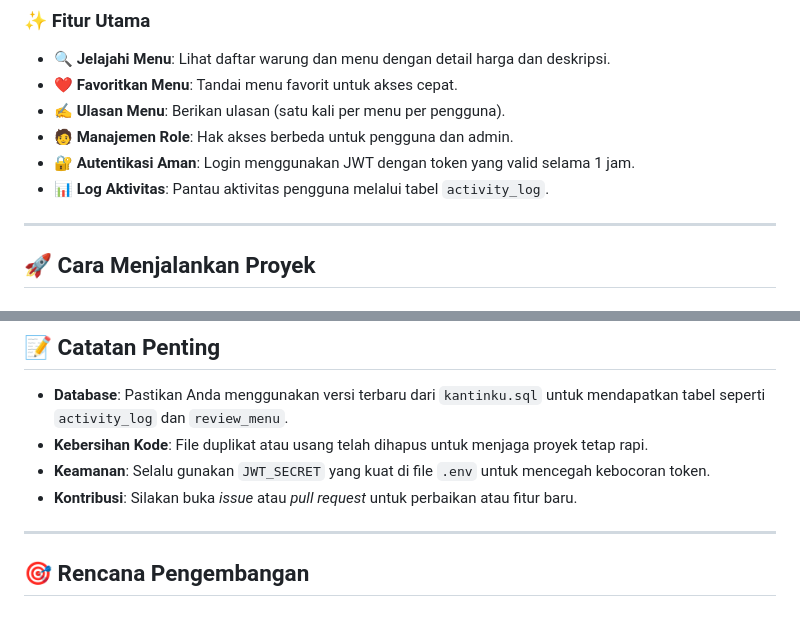
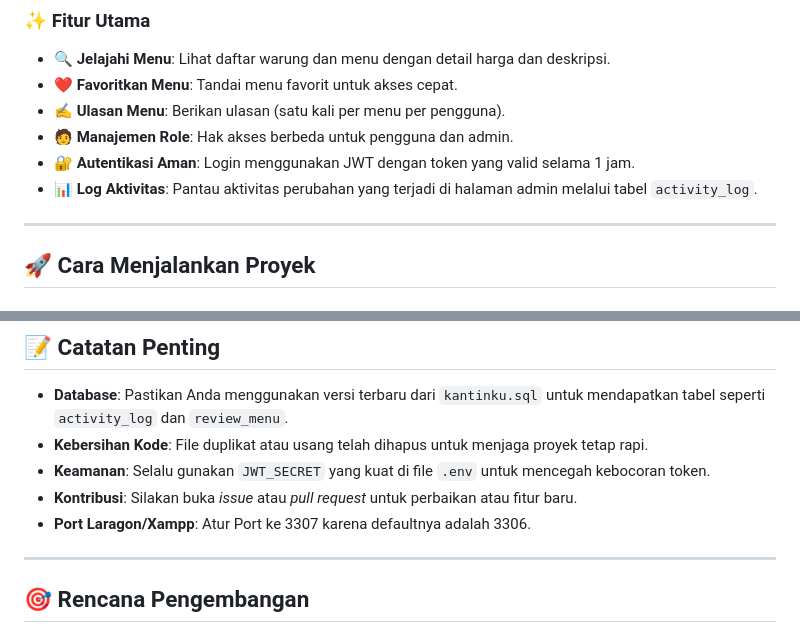
Before and after one commit to luminariadev/KantinKu, a Markdown page: README.md, 2 parts joined by grey strips. Rendered like a GitHub page.

```diff
--- a/README.md
+++ b/README.md
@@ -26,7 +26,7 @@
 - ✍️ **Ulasan Menu**: Berikan ulasan (satu kali per menu per pengguna).
 - 🧑 **Manajemen Role**: Hak akses berbeda untuk pengguna dan admin.
 - 🔐 **Autentikasi Aman**: Login menggunakan JWT dengan token yang valid selama 1 jam.
-- 📊 **Log Aktivitas**: Pantau aktivitas pengguna melalui tabel `activity_log`.
+- 📊 **Log Aktivitas**: Pantau aktivitas perubahan yang terjadi di halaman admin melalui tabel `activity_log`.
 
 ---
 
@@ -136,6 +136,7 @@ File pengujian utama:
 - **Kebersihan Kode**: File duplikat atau usang telah dihapus untuk menjaga proyek tetap rapi.
 - **Keamanan**: Selalu gunakan `JWT_SECRET` yang kuat di file `.env` untuk mencegah kebocoran token.
 - **Kontribusi**: Silakan buka *issue* atau *pull request* untuk perbaikan atau fitur baru.
+- **Port Laragon/Xampp**: Atur Port ke 3307 karena defaultnya adalah 3306.
 
 ---
 
```
